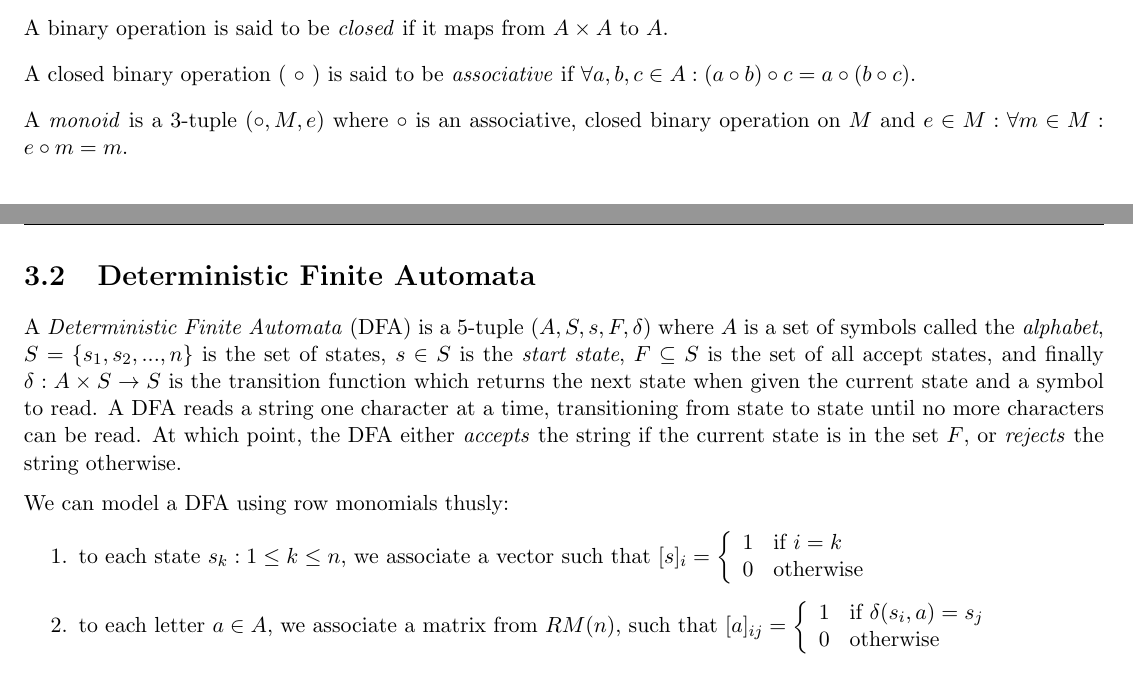
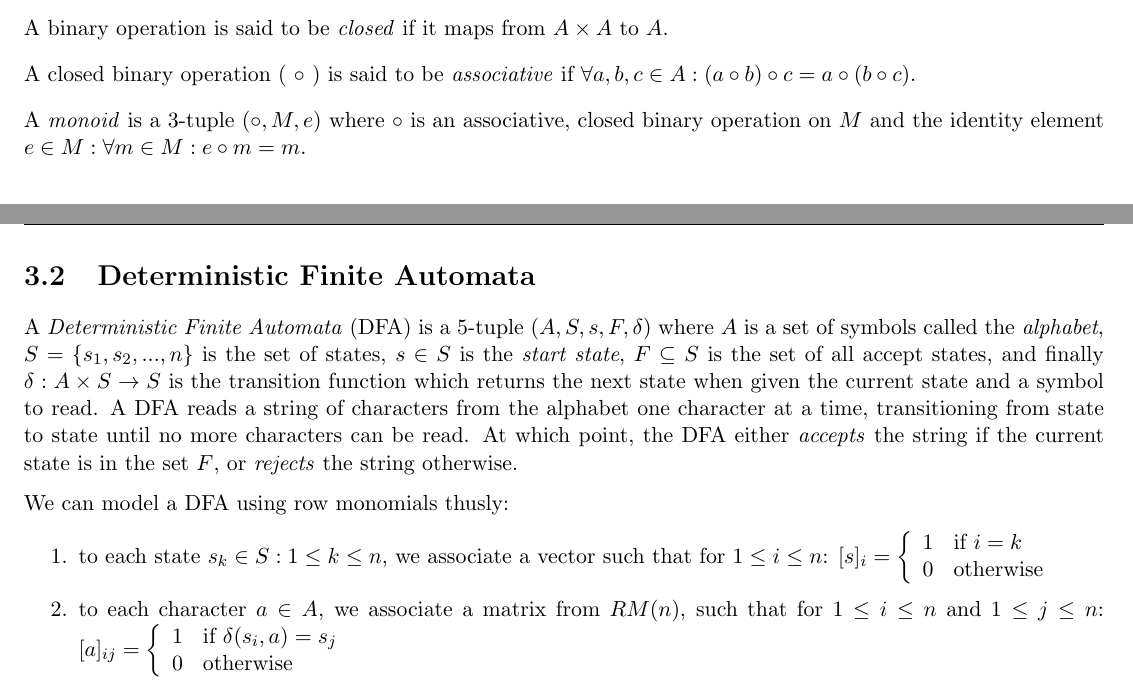
Before and after one commit to spratt/AllTheAlgebra, a LaTeX thesis (notes.tex, which reads monoids.tex): two parts of pages 9 and 10 of 12, joined at a grey line, cut so that both start at the same text. Compiled offline with pdfLaTeX.

Commit message:
Added identity

```diff
--- a/monoids.tex
+++ b/monoids.tex
@@ -10,8 +10,8 @@ A closed binary operation ( $ \dot $ ) is said to be
 \dot ( b \dot c )$.
 
 A \emph{monoid} is a 3-tuple $(\dot, M, e)$ where $\dot$ is an
-associative, closed binary operation on $M$ and $ e \in M: \forall m
-\in M: e \dot m = m $.
+associative, closed binary operation on $M$ and the identity element $
+e \in M: \forall m \in M: e \dot m = m $.
 
 \section{Row Monomials}
 
@@ -54,17 +54,17 @@ $(A,S,s,F,\delta)$ where $A$ is a set of symbols called the
 $s \in S$ is the \emph{start state}, $F \subseteq S$ is the set of all
 accept states, and finally $\delta: A \cross S \rightarrow S$ is the
 transition function which returns the next state when given the
-current state and a symbol to read.  A DFA reads a string one
-character at a time, transitioning from state to state until no more
-characters can be read.  At which point, the DFA either \emph{accepts}
-the string if the current state is in the set $F$, or \emph{rejects}
-the string otherwise.
+current state and a symbol to read.  A DFA reads a string of
+characters from the alphabet one character at a time, transitioning
+from state to state until no more characters can be read.  At which
+point, the DFA either \emph{accepts} the string if the current state
+is in the set $F$, or \emph{rejects} the string otherwise.
 
 We can model a DFA using row monomials thusly:
 
 \begin{enumerate}
-\item to each state $s_k : 1 \leq k \leq n$, we associate a vector
-  such that
+\item to each state $s_k \in S : 1 \leq k \leq n$, we associate a vector
+  such that for $1 \leq i \leq n$:
   \begin{math}
     [s]_i = \left\{
       \begin{array}{l l}
@@ -73,8 +73,8 @@ We can model a DFA using row monomials thusly:
       \end{array} \right.
   \end{math}
 
-\item to each letter $a \in A$, we associate a matrix from $RM(n)$,
-  such that
+\item to each character $a \in A$, we associate a matrix from $RM(n)$,
+  such that for $1 \leq i \leq n$ and $1 \leq j \leq n$:
   \begin{math}
     [a]_{ij} = \left\{
       \begin{array}{l l}
```
Also changed, not shown: notes.pdf.
